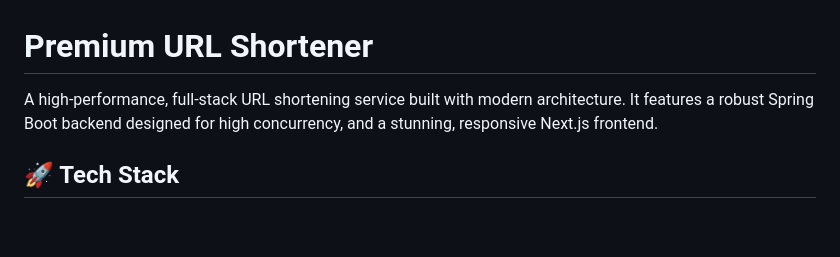
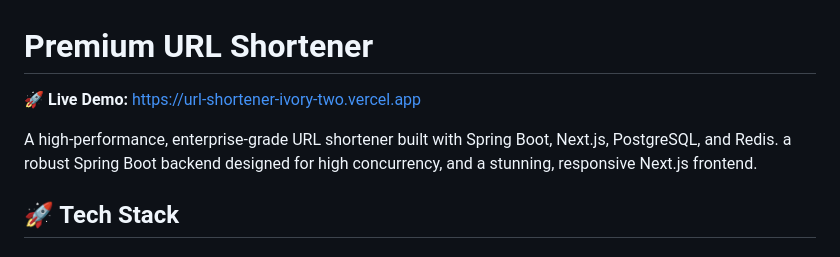
Before and after one commit to Sharan150/url_shortener, a Markdown page: README.md, the part around the change. GitHub-like rendering; blank space fills up the shorter version.

Commit message:
docs: add Live Demo link to README

```diff
--- a/README.md
+++ b/README.md
@@ -1,6 +1,8 @@
 # Premium URL Shortener
 
-A high-performance, full-stack URL shortening service built with modern architecture. It features a robust Spring Boot backend designed for high concurrency, and a stunning, responsive Next.js frontend.
+🚀 **Live Demo:** [https://url-shortener-ivory-two.vercel.app](https://url-shortener-ivory-two.vercel.app/)
+
+A high-performance, enterprise-grade URL shortener built with Spring Boot, Next.js, PostgreSQL, and Redis. a robust Spring Boot backend designed for high concurrency, and a stunning, responsive Next.js frontend.
 
 ## 🚀 Tech Stack
 
```
